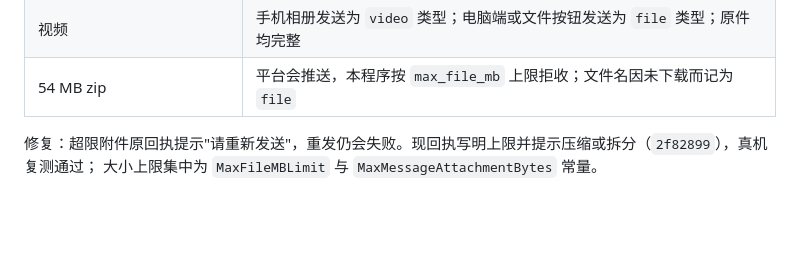
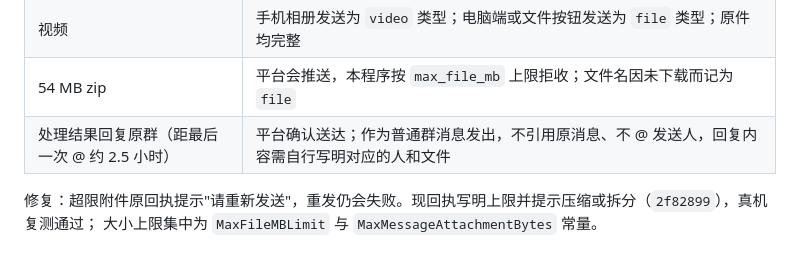
Before and after one commit to iCookCloud/wecom-inbox, a Markdown page: docs/design.md, the part around the change. Drawn GitHub-style; blank space fills up the shorter version.

```diff
--- a/docs/design.md
+++ b/docs/design.md
@@ -177,6 +177,7 @@ Agent 专有适配需要对方接口说明或最小调用示例；不为此阻
 | 图文混排（单聊、群聊 @、引用） | 通过；一条只含一张图，多张图由客户端拆成多条消息分别入库 |
 | 视频 | 手机相册发送为 `video` 类型；电脑端或文件按钮发送为 `file` 类型；原件均完整 |
 | 54 MB zip | 平台会推送，本程序按 `max_file_mb` 上限拒收；文件名因未下载而记为 `file` |
+| 处理结果回复原群（距最后一次 @ 约 2.5 小时） | 平台确认送达；作为普通群消息发出，不引用原消息、不 @ 发送人，回复内容需自行写明对应的人和文件 |
 
 修复：超限附件原回执提示"请重新发送"，重发仍会失败。现回执写明上限并提示压缩或拆分（`2f82899`），真机复测通过；
 大小上限集中为 `MaxFileMBLimit` 与 `MaxMessageAttachmentBytes` 常量。
```
Also changed, not shown: docs/acceptance-report-2026-10-24.md (+2 -0 lines).
